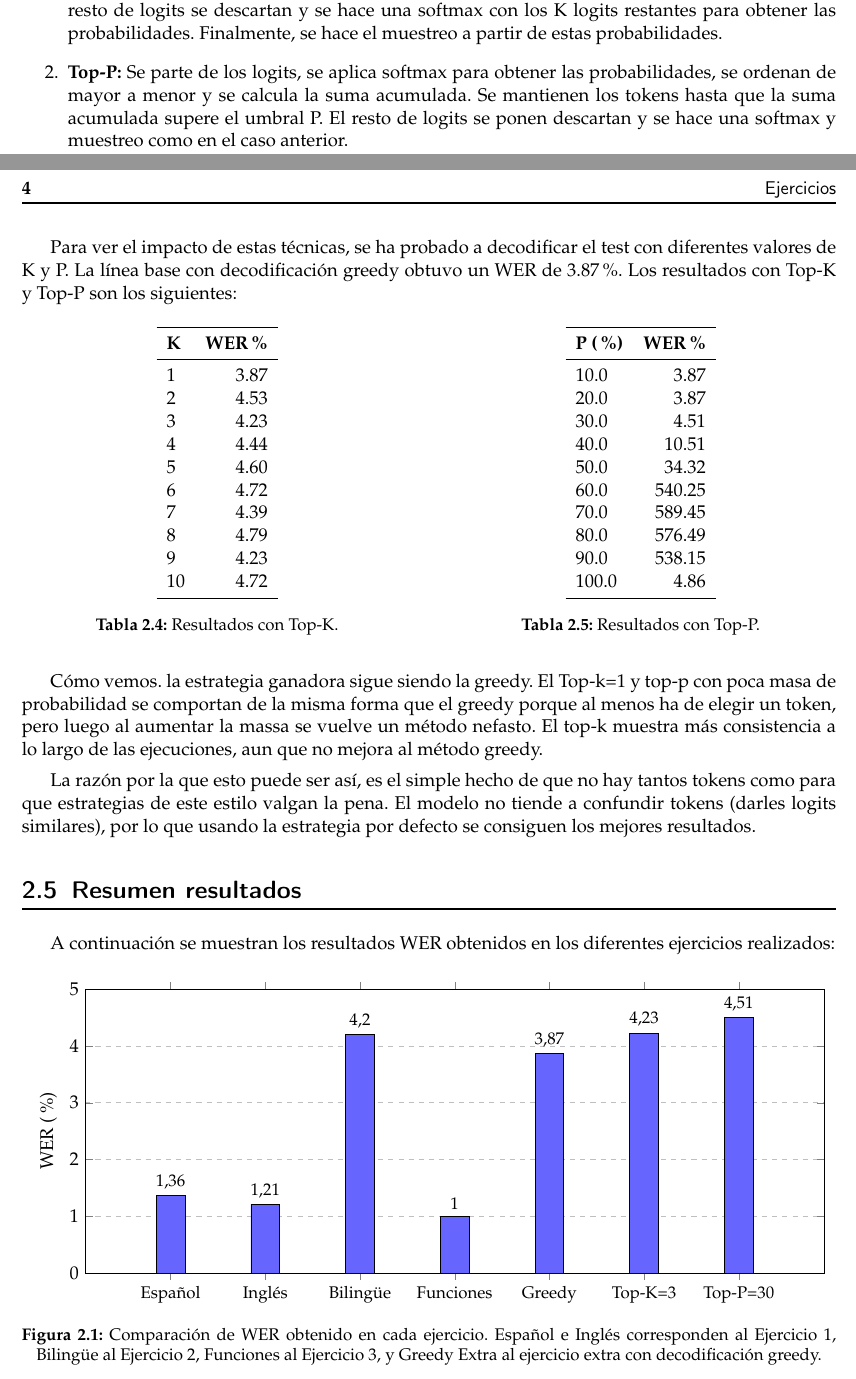
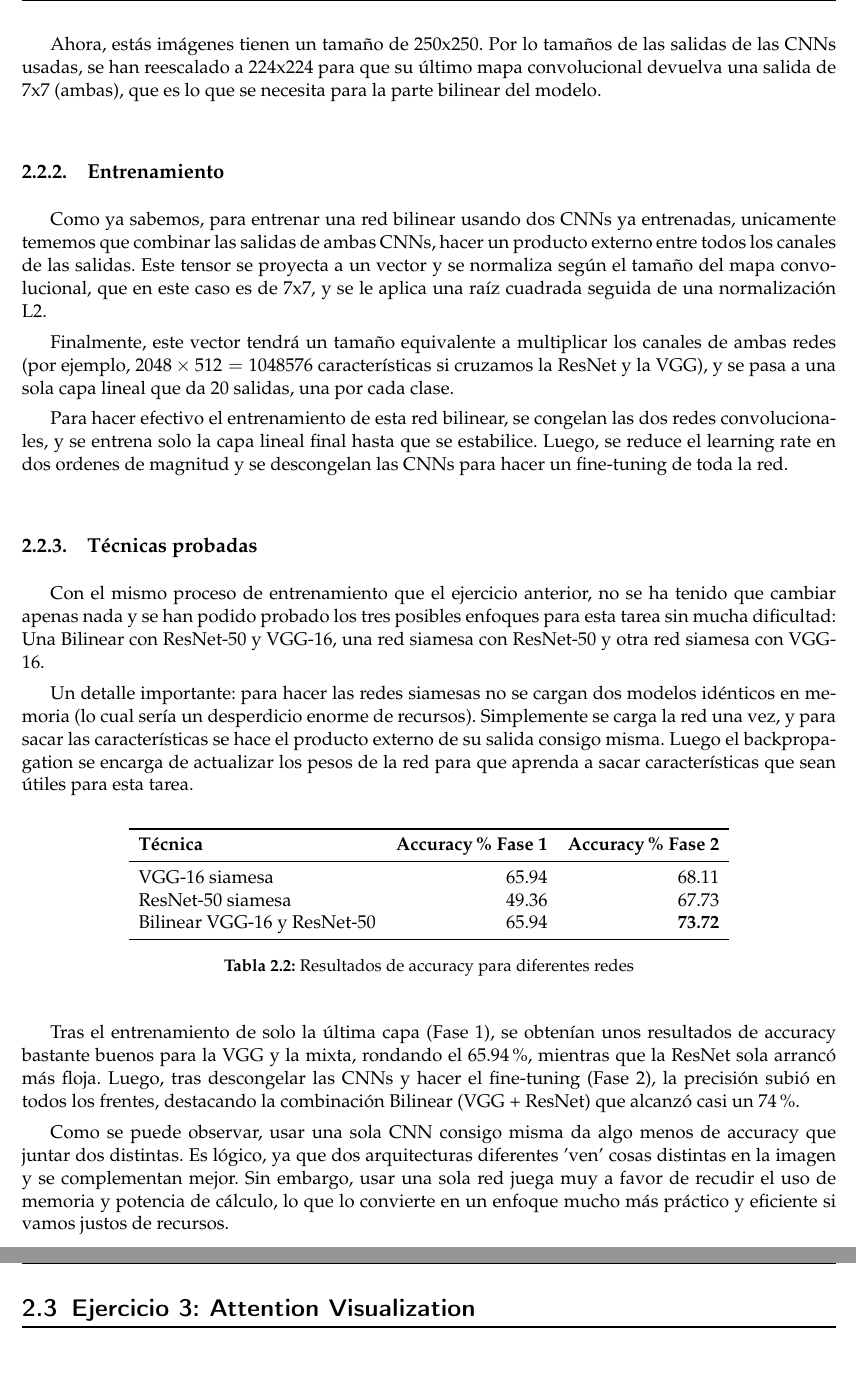
Before and after one commit to MiquelGomezCorral/VPC-Labs-Paper, a LaTeX thesis (plantillatfg.tex): two parts of pages 4 and 5 of 5 before the commit and two parts of pages 6 and 7 of 7 after it, joined at a grey line, cut at the place of the change. Compiled offline with pdfLaTeX.

Commit message:
Ejercicios 1 y 2

```diff
--- a/plantillatfg.tex
+++ b/plantillatfg.tex
@@ -75,7 +75,7 @@
 % título alumno, titor y curso académico                                      %
 %%%%%%%%%%%%%%%%%%%%%%%%%%%%%%%%%%%%%%%%%%%%%%%%%%%%%%%%%%%%%%%%%%%%%%%%%%%%%%%
 
-\title{Transcripción Automática de Fechas con Whisper}
+\title{VPC Laboratorios: Gender Recognition, Car Model identification \& Attention Visualization}
 \author{Gómez Corral, Miquel}
 % \tutor{No}
 % \curs{MUIARFID}
@@ -88,13 +88,13 @@
 %%%%%%%%%%%%%%%%%%%%%%%%%%%%%%%%%%%%%%%%%%%%%%%%%%%%%%%%%%%%%%%%%%%%%%%%%%%%%%%
 
 \keywords{
-    Traducción de textos; español; esperanto; Transformers; LLMs
+    Gender Recognition; Car Model Identification; Attention Visualization; Transformers; Convolutional Neural Networks
 } % Paraules clau
 {
-   Traducción de textos;
+   Gender Recognition; Car Model Identification; Attention Visualization; Transformers; Convolutional Neural Networks
 } % Palabras clave
 {
-    Text clasification.
+   Gender Recognition; Car Model Identification; Attention Visualization; Transformers; Convolutional Neural Networks
 } % Key words
 
 
@@ -213 +238,2 @@ En este ejercicio de nuevo, parte del notebook creado en el ejercicio 1, y se ha
 
+Ahora, estás imágenes tienen un tamaño de 250x250. Por lo tamaños de las salidas de las CNNs usadas, se han reescalado a 224x224 para que su último mapa convolucional devuelva una salida de 7x7 (ambas), que es lo que se necesita para la parte bilinear del modelo.
@@ -215 +240,3 @@ Ahora, el tokenizador tiene más entrada, ya que tiene que manejar las palabras
 
+\subsection{Entrenamiento}
+Como ya sabemos, para entrenar una red bilinear usando dos CNNs ya entrenadas, unicamente tememos que combinar las salidas de ambas CNNs, hacer un producto externo entre todos los canales de las salidas. Este tensor se proyecta a un vector y se normaliza según el tamaño del mapa convolucional, que en este caso es de 7x7, y se le aplica una raíz cuadrada seguida de una normalización L2.
@@ -236,131 +243,34 @@ Ahora, el tokenizador tiene más entrada, ya que tiene que manejar las palabras
 
-Luego, se ha hecho que el modelo aprenda a dar como salida el texto y estos tokens. Con el modelo entrenado, se han procesado sus predicciones para ejecutar las llamadas a funciones y obtener la fecha final.
+Finalmente, este vector tendrá un tamaño equivalente a multiplicar los canales de ambas redes (por ejemplo, $2048 \times 512 = 1048576$ características si cruzamos la ResNet y la VGG), y se pasa a una sola capa lineal que da 20 salidas, una por cada clase.
 
-Los resultados son muy buenos, equivocándose unicamente en 10 de 1000 ejemplos. or lo tanto, el error medio es de un 1.0 \%.
+Para hacer efectivo el entrenamiento de esta red bilinear, se congelan las dos redes convolucionales, y se entrena solo la capa lineal final hasta que se estabilice. Luego, se reduce el learning rate en dos ordenes de magnitud y se descongelan las CNNs para hacer un fine-tuning de toda la red.
+
+\subsection{Técnicas probadas}
+Con el mismo proceso de entrenamiento que el ejercicio anterior, no se ha tenido que cambiar apenas nada y se han podido probado los tres posibles enfoques para esta tarea sin mucha dificultad: Una Bilinear con ResNet-50 y VGG-16, una red siamesa con ResNet-50 y otra red siamesa con VGG-16.
+
+Un detalle importante: para hacer las redes siamesas no se cargan dos modelos idénticos en memoria (lo cual sería un desperdicio enorme de recursos). Simplemente se carga la red una vez, y para sacar las características se hace el producto externo de su salida consigo misma. Luego el backpropagation se encarga de actualizar los pesos de la red para que aprenda a sacar características que sean útiles para esta tarea.
+
 
 \begin{table}[H]
 \centering
-\begin{tabular}{lr}
+\begin{tabular}{lrr}
 	\toprule
-	\textbf{idioma} & \textbf{Error \%} \\
+	\textbf{Técnica} & \textbf{Accuracy\% Fase 1} & \textbf{Accuracy\% Fase 2} \\
 	\midrule
-	Bilingüe Funciones & 1.00 \\
+  VGG-16 siamesa & 65.94 & 68.11 \\
+  ResNet-50 siamesa & 49.36 & 67.73 \\
+  Bilinear VGG-16 y ResNet-50 & 65.94 & \textbf{73.72} \\
 	\bottomrule
 \end{tabular}
-\caption{Resultados en transcripción automática de fechas monolingüe: WER Inglés y Español.}
-\label{tab:wer_ej1}
+\caption{Resultados de accuracy para diferentes redes}
+\label{tab:accuracy_ej1}
 \end{table}
 
+Tras el entrenamiento de solo la última capa (Fase 1), se obtenían unos resultados de accuracy bastante buenos para la VGG y la mixta, rondando el 65.94\%, mientras que la ResNet sola arrancó más floja. Luego, tras descongelar las CNNs y hacer el fine-tuning (Fase 2), la precisión subió en todos los frentes, destacando la combinación Bilinear (VGG + ResNet) que alcanzó casi un 74\%.
 
-\section{Ejercicio Extra: Top-K y Top-P}
-Como ejercicios extra, se ha decidido hacer los dos primeros: implemntar Top-K y Top-P en la generación, y hacer un modelo multilingüe con instrucciones.
+Como se puede observar, usar una sola CNN consigo misma da algo menos de accuracy que juntar dos distintas. Es lógico, ya que dos arquitecturas diferentes 'ven' cosas distintas en la imagen y se complementan mejor. Sin embargo, usar una sola red juega muy a favor de recudir el uso de memoria y potencia de cálculo, lo que lo convierte en un enfoque mucho más práctico y eficiente si vamos justos de recursos.
 
-Se ha partido del ejercicios dos para hacer estas modificaciones, ya que era el que más margen de mejora presentaba. Se ha vuelto a entrenar el modelo durante 10 epochs para tener una línea base con decodificación greedy, y se ha conseguido un WER de 3.87 \%, ligeramente mejor al original.
-
-La implementación estas estrategias de decodificación, pasa por cambiar el código del generate.
-
-\begin{enumerate}
-  \item \textbf{Top-K:} Se parte de los logits, se ordenan de mayor a menor y se mantienen los K primeros. El resto de logits se descartan y se hace una softmax con los K logits restantes para obtener las probabilidades. Finalmente, se hace el muestreo a partir de estas probabilidades.
-  \item \textbf{Top-P:} Se parte de los logits, se aplica softmax para obtener las probabilidades, se ordenan de mayor a menor y se calcula la suma acumulada. Se mantienen los tokens hasta que la suma acumulada supere el umbral P. El resto de logits se ponen descartan y se hace una softmax y muestreo como en el caso anterior.
-\end{enumerate}
-
-Para ver el impacto de estas técnicas, se ha probado a decodificar el test con diferentes valores de K y P. La línea base con decodificación greedy obtuvo un WER de 3.87\%. Los resultados con Top-K y Top-P son los siguientes:
-
-\begin{table}[H]
-\centering
-\begin{minipage}[t]{0.48\textwidth}
-\centering
-\begin{tabular}{lr}
-	\toprule
-	\textbf{K} & \textbf{WER \%} \\
-	\midrule
-	1 & 3.87 \\
-	2 & 4.53 \\
-	3 & 4.23 \\
-	4 & 4.44 \\
-	5 & 4.60 \\
-	6 & 4.72 \\
-	7 & 4.39 \\
-	8 & 4.79 \\
-	9 & 4.23 \\
-	10 & 4.72 \\
-	\bottomrule
-\end{tabular}
-\caption{Resultados con Top-K.}
-\label{tab:topk}
-\end{minipage}
-\hfill
-\begin{minipage}[t]{0.48\textwidth}
-\centering
-\begin{tabular}{lr}
-	\toprule
-	\textbf{P (\%)} & \textbf{WER \%} \\
-	\midrule
-	10.0 & 3.87 \\
-	20.0 & 3.87 \\
-	30.0 & 4.51 \\
-	40.0 & 10.51 \\
-	50.0 & 34.32 \\
-	60.0 & 540.25 \\
-	70.0 & 589.45 \\
-	80.0 & 576.49 \\
-	90.0 & 538.15 \\
-	100.0 & 4.86 \\
-	\bottomrule
-\end{tabular}
-\caption{Resultados con Top-P.}
-\label{tab:topp}
-\end{minipage}
-\end{table}
-
-
-
-Cómo vemos. la estrategia ganadora sigue siendo la greedy. El Top-k=1 y top-p con poca masa de probabilidad se comportan de la misma forma que el greedy porque al menos ha de elegir un token, pero luego al aumentar la massa se vuelve un método nefasto. El top-k muestra más consistencia a lo largo de las ejecuciones, aun que no mejora al método greedy.
-
-La razón por la que esto puede ser así, es el simple hecho de que no hay tantos tokens como para que estrategias de este estilo valgan la pena. El modelo no tiende a confundir tokens (darles logits similares), por lo que usando la estrategia por defecto se consiguen los mejores resultados.
-
-
-\section{Resumen resultados}
-A continuación se muestran los resultados WER obtenidos en los diferentes ejercicios realizados:
-
-\begin{figure}[H]
-\centering
-\begin{tikzpicture}
-\begin{axis}[
-    ybar,
-    bar width=0.6cm,
-    width=\textwidth,
-    height=7.5cm,
-    ylabel={WER (\%)},
-    symbolic x coords={Español, Inglés, Bilingüe, Funciones, Greedy, Top-K=3, Top-P=30},
-    xtick=data,
-    x tick label style={font=\small},
-    ymin=0,
-    ymax=5,
-    ymajorgrids=true,
-    grid style=dashed,
-    enlarge x limits=0.15,
-    nodes near coords,
-    nodes near coords align={vertical},
-    every node near coord/.append style={font=\small},
-]
-
-% WER scores
-\addplot[fill=blue!60] coordinates {
-    (Español, 1.36)
-    (Inglés, 1.21)
-    (Bilingüe, 4.20)
-    (Funciones, 1.0)
-    (Greedy, 3.87)
-    (Top-K=3, 4.23)
-    (Top-P=30, 4.51)
-};
-
-\end{axis}
-\end{tikzpicture}
-\caption{Comparación de WER obtenido en cada ejercicio. Español e Inglés corresponden al Ejercicio 1, Bilingüe al Ejercicio 2, Funciones al Ejercicio 3, y Greedy Extra al ejercicio extra con decodificación greedy.}
-\label{fig:resultados_finales}
-\end{figure}
+\section{Ejercicio 3: Attention Visualization}
 
 %%%%%%%%%%%%%%%%%%%%%%%%%%%%%%%%%%%%%%%%%%%%%%%%%%%%%%%%%%%%%%%%%%%%%%%%%%%%%%%
 %                                                                             %
```
Also changed, not shown: images/beforebest.png (added), plantillatfg.pdf, plantillatfg.tex (132 more changed lines).
